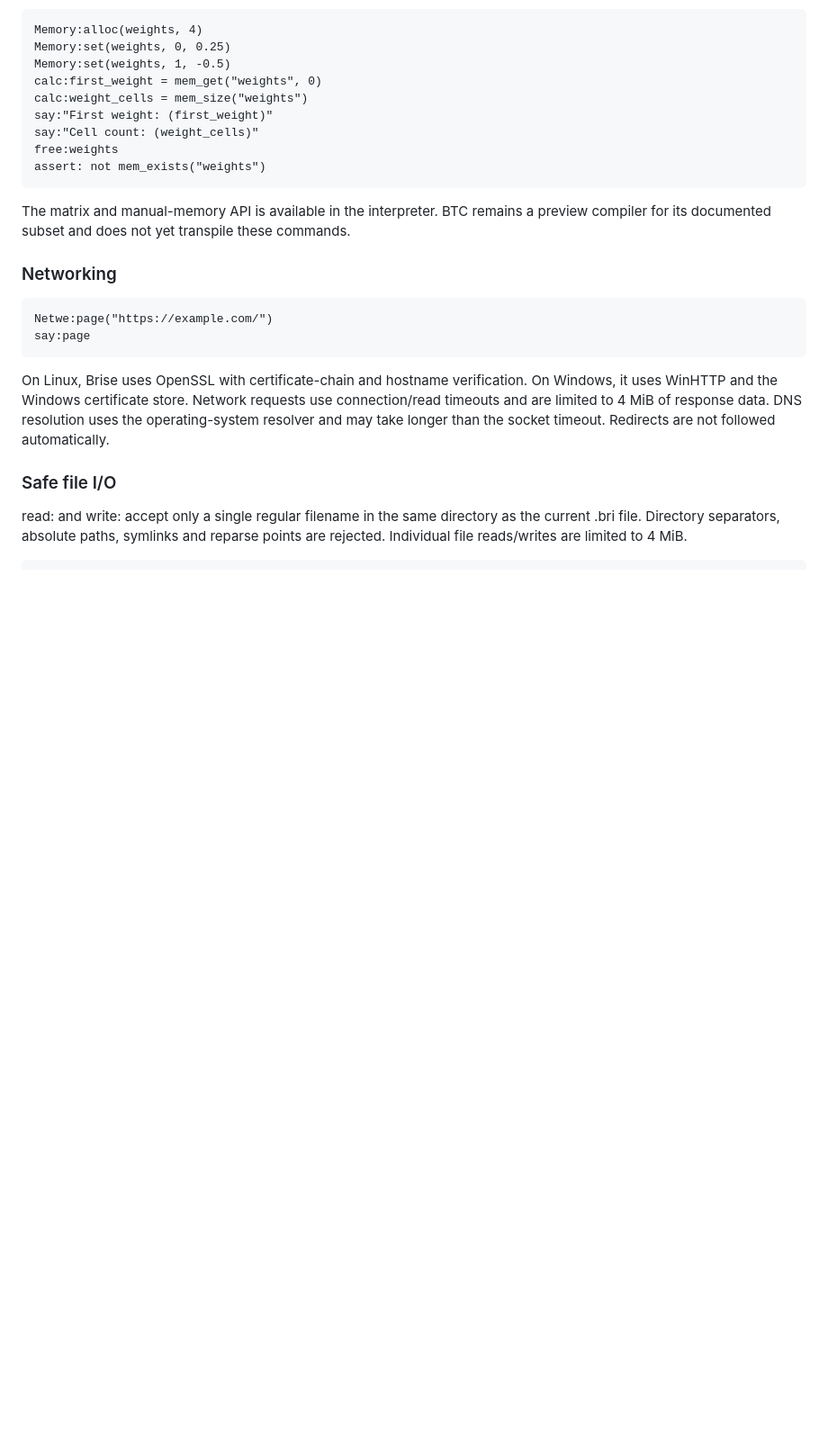
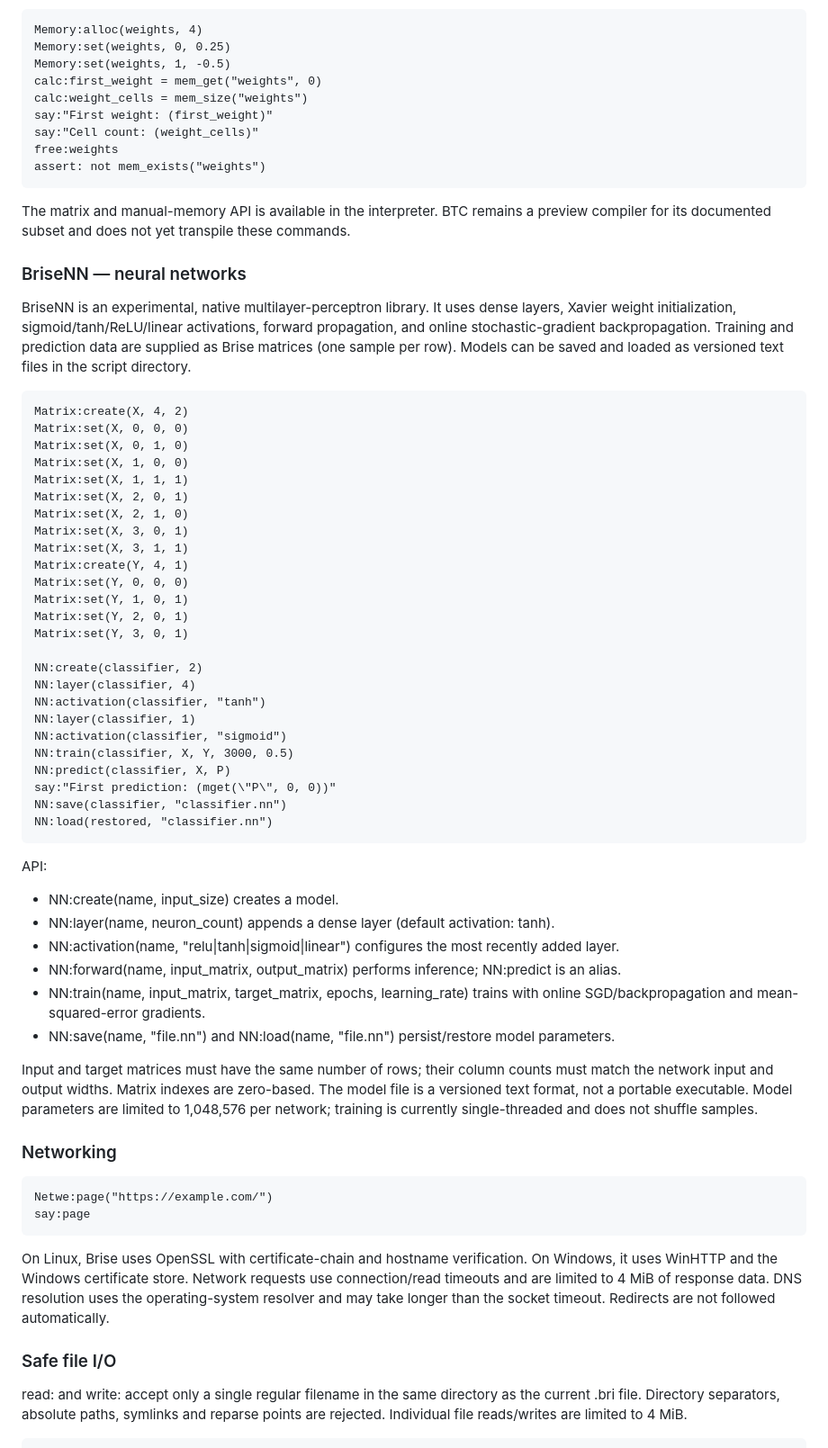
Before and after one commit to sikvilab/Brise, a Markdown page: README.md, the part around the change. Shown at 90% size. Rendered like a GitHub page; blank space fills up the shorter version.

Commit message:
Document BriseNN neural network API

```diff
--- a/README.md
+++ b/README.md
@@ -144,6 +144,51 @@ assert: not mem_exists("weights")
 
 The matrix and manual-memory API is available in the interpreter. BTC remains a preview compiler for its documented subset and does not yet transpile these commands.
 
+
+### BriseNN — neural networks
+
+BriseNN is an experimental, native multilayer-perceptron library. It uses dense layers, Xavier weight initialization, sigmoid/tanh/ReLU/linear activations, forward propagation, and online stochastic-gradient backpropagation. Training and prediction data are supplied as Brise matrices (one sample per row). Models can be saved and loaded as versioned text files in the script directory.
+
+~~~brise
+Matrix:create(X, 4, 2)
+Matrix:set(X, 0, 0, 0)
+Matrix:set(X, 0, 1, 0)
+Matrix:set(X, 1, 0, 0)
+Matrix:set(X, 1, 1, 1)
+Matrix:set(X, 2, 0, 1)
+Matrix:set(X, 2, 1, 0)
+Matrix:set(X, 3, 0, 1)
+Matrix:set(X, 3, 1, 1)
+Matrix:create(Y, 4, 1)
+Matrix:set(Y, 0, 0, 0)
+Matrix:set(Y, 1, 0, 1)
+Matrix:set(Y, 2, 0, 1)
+Matrix:set(Y, 3, 0, 1)
+
+NN:create(classifier, 2)
+NN:layer(classifier, 4)
+NN:activation(classifier, "tanh")
+NN:layer(classifier, 1)
+NN:activation(classifier, "sigmoid")
+NN:train(classifier, X, Y, 3000, 0.5)
+NN:predict(classifier, X, P)
+say:"First prediction: (mget(\"P\", 0, 0))"
+NN:save(classifier, "classifier.nn")
+NN:load(restored, "classifier.nn")
+~~~
+
+API:
+
+- NN:create(name, input_size) creates a model.
+- NN:layer(name, neuron_count) appends a dense layer (default activation: tanh).
+- NN:activation(name, "relu|tanh|sigmoid|linear") configures the most recently added layer.
+- NN:forward(name, input_matrix, output_matrix) performs inference; NN:predict is an alias.
+- NN:train(name, input_matrix, target_matrix, epochs, learning_rate) trains with online SGD/backpropagation and mean-squared-error gradients.
+- NN:save(name, "file.nn") and NN:load(name, "file.nn") persist/restore model parameters.
+
+Input and target matrices must have the same number of rows; their column counts must match the network input and output widths. Matrix indexes are zero-based. The model file is a versioned text format, not a portable executable. Model parameters are limited to 1,048,576 per network; training is currently single-threaded and does not shuffle samples.
+
+
 ### Networking
 
 ~~~brise
```
